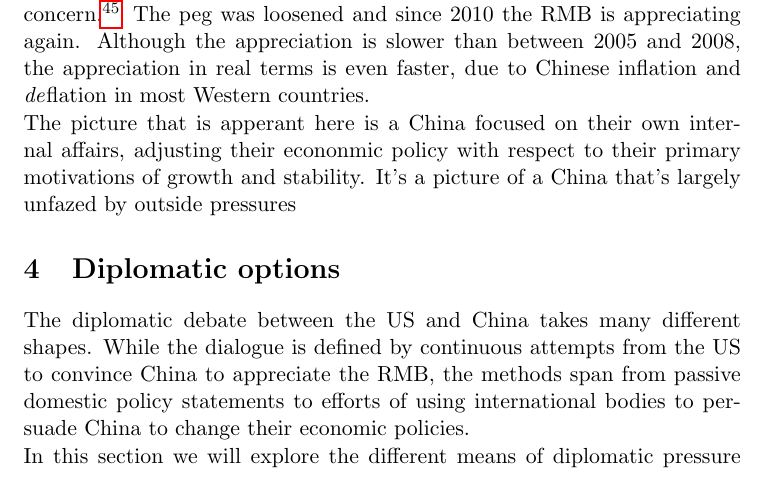
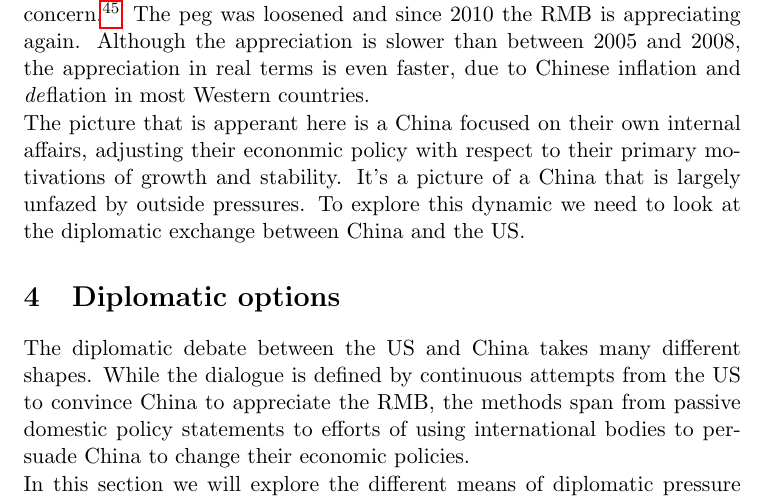
Before and after one commit to arnfred/Yuan-Appreciation, a LaTeX document (yuan.tex, which reads politics.tex): part of page 15 of 25, cut so that both start at the same text. Compiled offline with pdfLaTeX.

Commit message:
Added another line

```diff
--- a/politics.tex
+++ b/politics.tex
@@ -205,4 +205,5 @@ in most Western countries.
 The picture that is apperant here is a China focused on their own
 internal affairs, adjusting their econonmic policy with respect to their
 primary motivations of growth and stability. It's a picture of a China
-that's largely unfazed by outside pressures
+that is largely unfazed by outside pressures. To explore this dynamic we
+need to look at the diplomatic exchange between China and the US.
```
